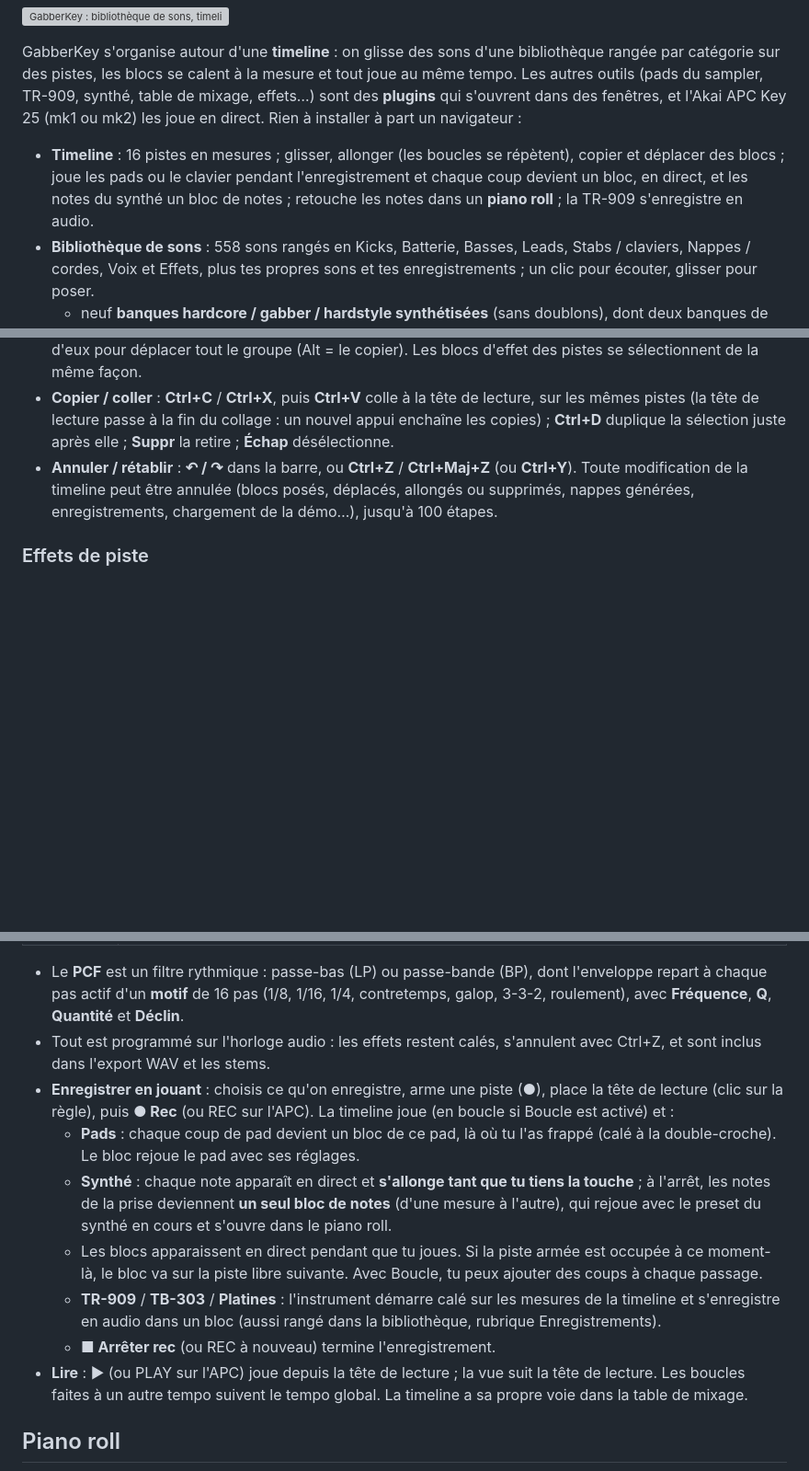
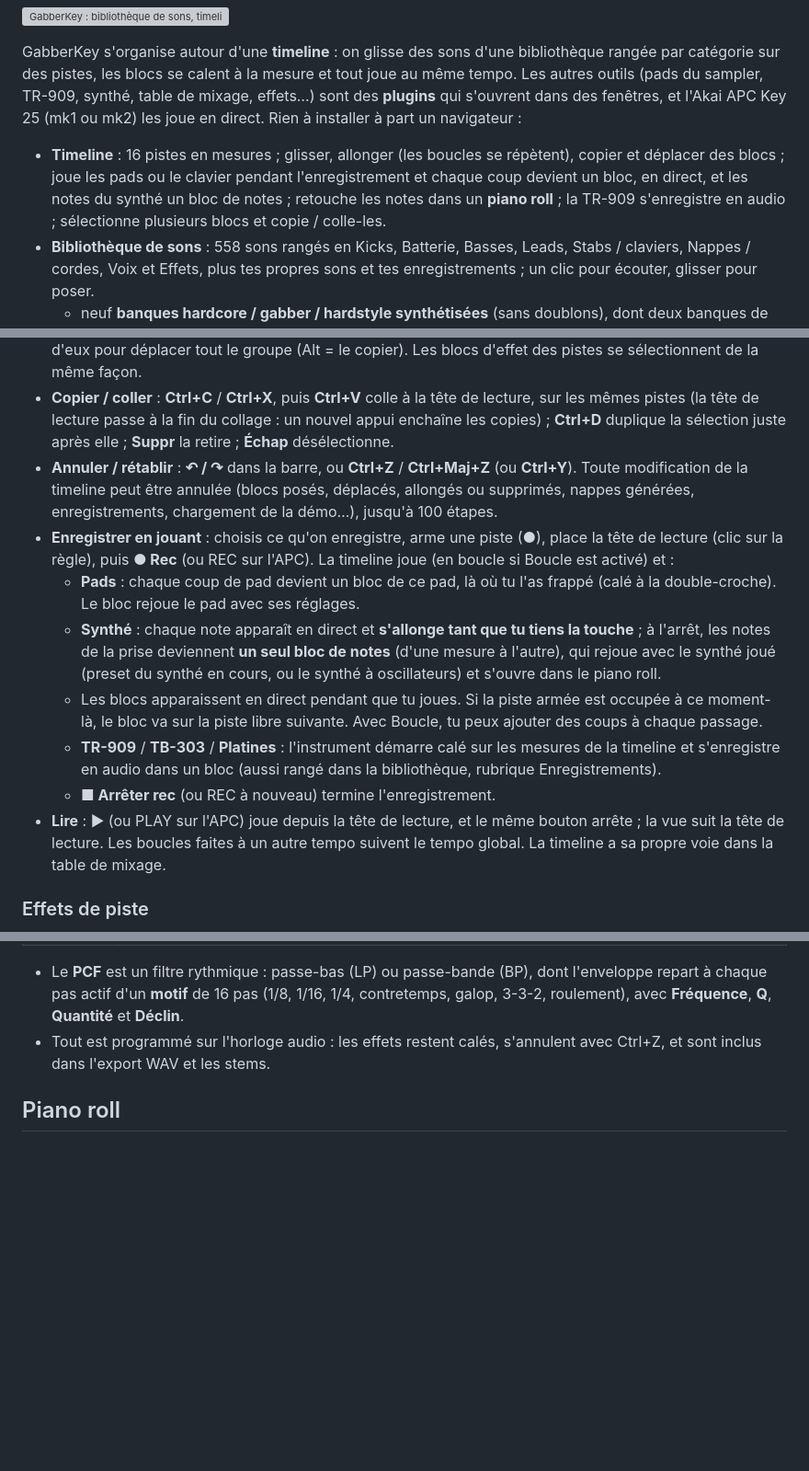
Before and after one commit to guillaumemonet/gabber-apckey25, a Markdown page: README.fr.md, 3 parts joined by grey strips. Shown at 92% size. GitHub-like rendering; blank space fills up the shorter version; grey boxes are pictures that could not be loaded.

```diff
--- a/README.fr.md
+++ b/README.fr.md
@@ -8,7 +8,7 @@
 
 GabberKey s'organise autour d'une **timeline** : on glisse des sons d'une bibliothèque rangée par catégorie sur des pistes, les blocs se calent à la mesure et tout joue au même tempo. Les autres outils (pads du sampler, TR-909, synthé, table de mixage, effets…) sont des **plugins** qui s'ouvrent dans des fenêtres, et l'Akai APC Key 25 (mk1 ou mk2) les joue en direct. Rien à installer à part un navigateur :
 
-- **Timeline** : 16 pistes en mesures ; glisser, allonger (les boucles se répètent), copier et déplacer des blocs ; joue les pads ou le clavier pendant l'enregistrement et chaque coup devient un bloc, en direct, et les notes du synthé un bloc de notes ; retouche les notes dans un **piano roll** ; la TR-909 s'enregistre en audio.
+- **Timeline** : 16 pistes en mesures ; glisser, allonger (les boucles se répètent), copier et déplacer des blocs ; joue les pads ou le clavier pendant l'enregistrement et chaque coup devient un bloc, en direct, et les notes du synthé un bloc de notes ; retouche les notes dans un **piano roll** ; la TR-909 s'enregistre en audio ; sélectionne plusieurs blocs et copie / colle-les.
 - **Bibliothèque de sons** : 558 sons rangés en Kicks, Batterie, Basses, Leads, Stabs / claviers, Nappes / cordes, Voix et Effets, plus tes propres sons et tes enregistrements ; un clic pour écouter, glisser pour poser.
   - neuf **banques hardcore / gabber / hardstyle synthétisées** (sans doublons), dont deux banques de **80 mélodies** : kicks Rotterdam et terror distordus, hoovers, stabs rave, screeches, basses hardcore, cordes dramatiques, pianos rave oldschool, breakbeats, kicks et leads mainstream sombres, kicks uptempo modernes à queue brute, supersaws, cris, effets et boucles à 190 BPM ;
   - cinq banques d'échantillons **libres de droits (CC0)**.
@@ -160,6 +161,13 @@ L'écran principal : la **bibliothèque de sons** à gauche, la **timeline** à
 - **Sélectionner plusieurs blocs** : **Ctrl + clic** ajoute un bloc à la sélection (ou le retire), **glisser dans le vide** trace un cadre de sélection (Maj ou Ctrl pour ajouter à la sélection), **Ctrl+A** sélectionne tout. Glisse l'un d'eux pour déplacer tout le groupe (Alt = le copier). Les blocs d'effet des pistes se sélectionnent de la même façon.
 - **Copier / coller** : **Ctrl+C** / **Ctrl+X**, puis **Ctrl+V** colle à la tête de lecture, sur les mêmes pistes (la tête de lecture passe à la fin du collage : un nouvel appui enchaîne les copies) ; **Ctrl+D** duplique la sélection juste après elle ; **Suppr** la retire ; **Échap** désélectionne.
 - **Annuler / rétablir** : **↶ / ↷** dans la barre, ou **Ctrl+Z** / **Ctrl+Maj+Z** (ou **Ctrl+Y**). Toute modification de la timeline peut être annulée (blocs posés, déplacés, allongés ou supprimés, nappes générées, enregistrements, chargement de la démo…), jusqu'à 100 étapes.
+- **Enregistrer en jouant** : choisis ce qu'on enregistre, arme une piste (●), place la tête de lecture (clic sur la règle), puis **● Rec** (ou REC sur l'APC). La timeline joue (en boucle si Boucle est activé) et :
+  - **Pads** : chaque coup de pad devient un bloc de ce pad, là où tu l'as frappé (calé à la double-croche). Le bloc rejoue le pad avec ses réglages.
+  - **Synthé** : chaque note apparaît en direct et **s'allonge tant que tu tiens la touche** ; à l'arrêt, les notes de la prise deviennent **un seul bloc de notes** (d'une mesure à l'autre), qui rejoue avec le synthé joué (preset du synthé en cours, ou le synthé à oscillateurs) et s'ouvre dans le piano roll.
+  - Les blocs apparaissent en direct pendant que tu joues. Si la piste armée est occupée à ce moment-là, le bloc va sur la piste libre suivante. Avec Boucle, tu peux ajouter des coups à chaque passage.
+  - **TR-909** / **TB-303** / **Platines** : l'instrument démarre calé sur les mesures de la timeline et s'enregistre en audio dans un bloc (aussi rangé dans la bibliothèque, rubrique Enregistrements).
+  - **■ Arrêter rec** (ou REC à nouveau) termine l'enregistrement.
+- **Lire** : ▶ (ou PLAY sur l'APC) joue depuis la tête de lecture, et le même bouton arrête ; la vue suit la tête de lecture. Les boucles faites à un autre tempo suivent le tempo global. La timeline a sa propre voie dans la table de mixage.
 
 ### Effets de piste
 
@@ -181,13 +189,6 @@ Chaque piste a deux parties : les **sons** en haut, et une fine **ligne d'effets
 
 - Le **PCF** est un filtre rythmique : passe-bas (LP) ou passe-bande (BP), dont l'enveloppe repart à chaque pas actif d'un **motif** de 16 pas (1/8, 1/16, 1/4, contretemps, galop, 3-3-2, roulement), avec **Fréquence**, **Q**, **Quantité** et **Déclin**.
 - Tout est programmé sur l'horloge audio : les effets restent calés, s'annulent avec Ctrl+Z, et sont inclus dans l'export WAV et les stems.
-- **Enregistrer en jouant** : choisis ce qu'on enregistre, arme une piste (●), place la tête de lecture (clic sur la règle), puis **● Rec** (ou REC sur l'APC). La timeline joue (en boucle si Boucle est activé) et :
-  - **Pads** : chaque coup de pad devient un bloc de ce pad, là où tu l'as frappé (calé à la double-croche). Le bloc rejoue le pad avec ses réglages.
-  - **Synthé** : chaque note apparaît en direct et **s'allonge tant que tu tiens la touche** ; à l'arrêt, les notes de la prise deviennent **un seul bloc de notes** (d'une mesure à l'autre), qui rejoue avec le preset du synthé en cours et s'ouvre dans le piano roll.
-  - Les blocs apparaissent en direct pendant que tu joues. Si la piste armée est occupée à ce moment-là, le bloc va sur la piste libre suivante. Avec Boucle, tu peux ajouter des coups à chaque passage.
-  - **TR-909** / **TB-303** / **Platines** : l'instrument démarre calé sur les mesures de la timeline et s'enregistre en audio dans un bloc (aussi rangé dans la bibliothèque, rubrique Enregistrements).
-  - **■ Arrêter rec** (ou REC à nouveau) termine l'enregistrement.
-- **Lire** : ▶ (ou PLAY sur l'APC) joue depuis la tête de lecture ; la vue suit la tête de lecture. Les boucles faites à un autre tempo suivent le tempo global. La timeline a sa propre voie dans la table de mixage.
 
 ## Piano roll
 
```
Also changed, not shown: other parts of README.fr.md (+16 -13 lines), README.md (+24 -21 lines).
